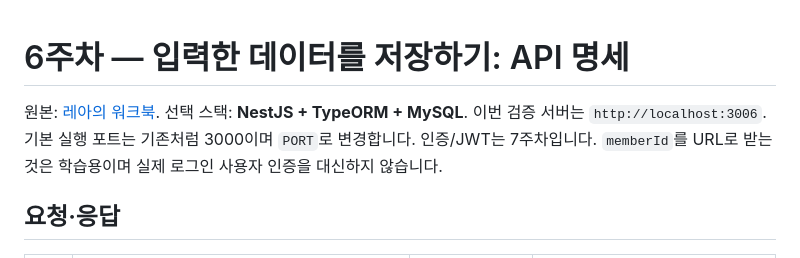
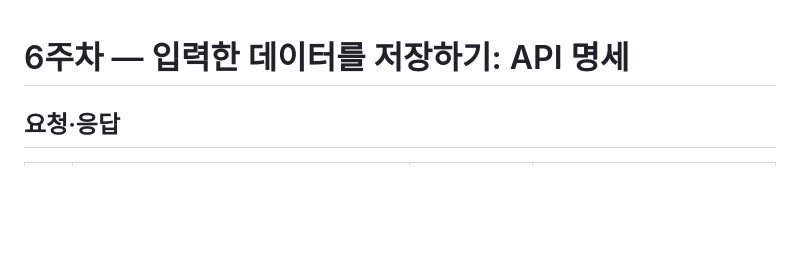
Before and after one commit to yeonie0309/movielog, a Markdown page: movie-backend/docs/WEEK6_API_SPEC.md, the part around the change. Rendered like a GitHub page; blank space fills up the shorter version.

```diff
--- a/movie-backend/docs/WEEK6_API_SPEC.md
+++ b/movie-backend/docs/WEEK6_API_SPEC.md
@@ -1,9 +1,5 @@
 # 6주차 — 입력한 데이터를 저장하기: API 명세
 
-원본: [레아의 워크북](https://app.notion.com/p/makeus-challenge/6-ad6b57f4596b83b7b7cb81df305179e9).
-선택 스택: **NestJS + TypeORM + MySQL**. 이번 검증 서버는 `http://localhost:3006`.
-기본 실행 포트는 기존처럼 3000이며 `PORT`로 변경합니다. 인증/JWT는 7주차입니다.
-`memberId`를 URL로 받는 것은 학습용이며 실제 로그인 사용자 인증을 대신하지 않습니다.
 
 ## 요청·응답
 
```
